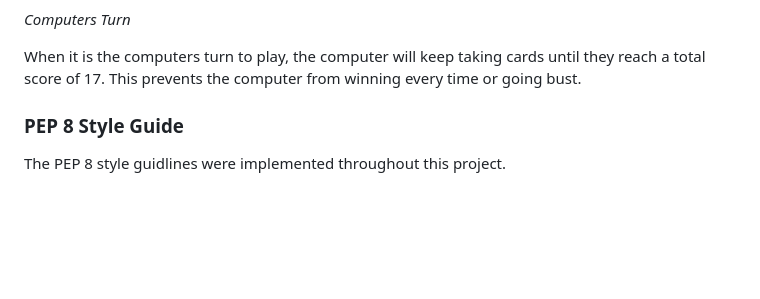
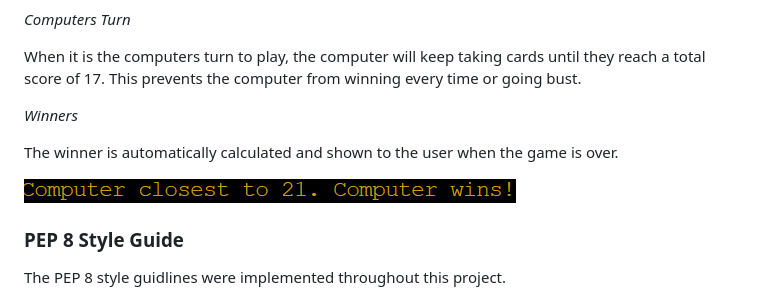
Before and after one commit to erincunningham7/project-portfolio-three, a Markdown page: README.md, the part around the change. GitHub-like rendering; pictures changed too: images/winning-feature.png (added); blank space fills up the shorter version.

Commit message:
Add winning feature to readme file

```diff
--- a/README.md
+++ b/README.md
@@ -131,6 +131,12 @@ When the player hits 2 and enter to play the game, the players hand and computer
 
 When it is the computers turn to play, the computer will keep taking cards until they reach a total score of 17. This prevents the computer from winning every time or going bust.
 
+*Winners*
+
+The winner is automatically calculated and shown to the user when the game is over.
+
+![Image](images/winning-feature.png)
+
 ### PEP 8 Style Guide
 
  The PEP 8 style guidlines were implemented throughout this project.
```
